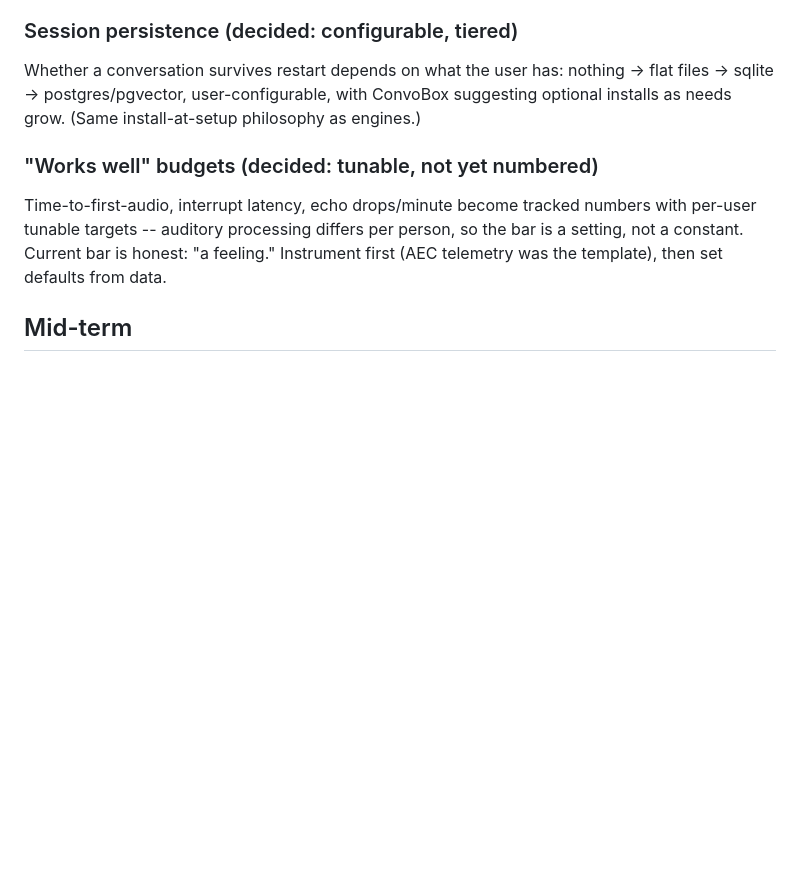
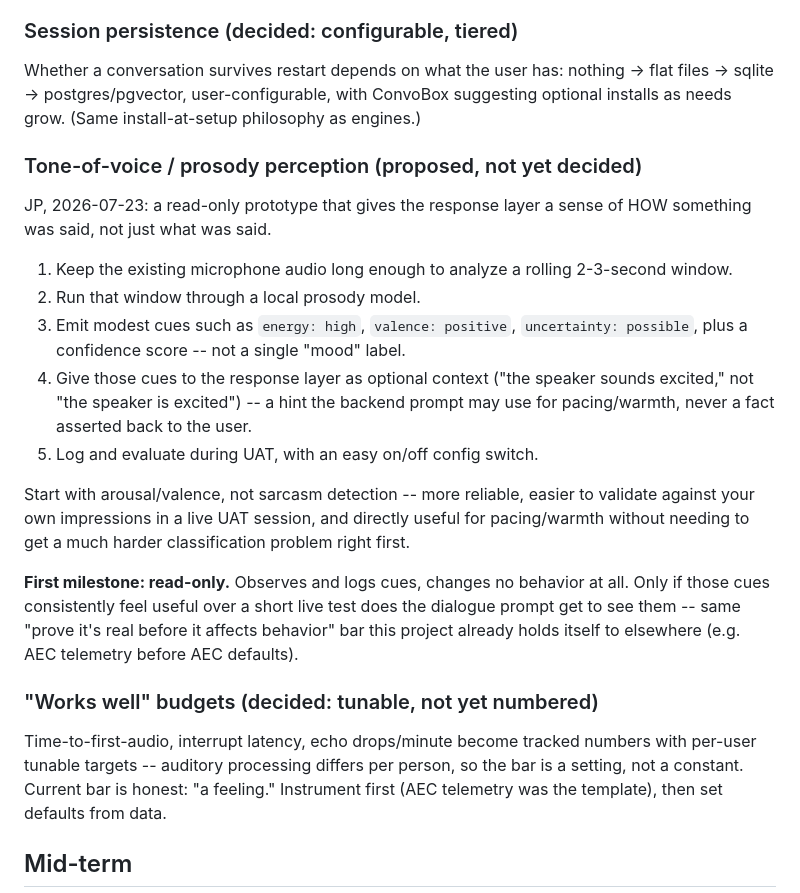
Before and after one commit to LegionForge/convobox, a Markdown page: docs/ROADMAP.md, the part around the change. GitHub-like rendering; blank space fills up the shorter version.

Commit message:
docs(roadmap): add tone-of-voice/prosody perception as a proposed idea
JP's suggestion for a future, read-only-first prototype: analyze a
rolling 2-3s window of mic audio through a local prosody model,
emitting modest arousal/valence cues (with confidence) as optional
context for the response layer -- never asserted back to the user as
fact. Starts with arousal/valence over sarcasm detection (more
reliable, easier to validate live). First milestone changes no
behavior at all; only feeds the dialogue prompt once cues prove
useful over a live UAT test.

Marked "proposed, not yet decided" -- distinct from this doc's other
"(decided)" entries.

Co-Authored-By: Claude Sonnet 5 <noreply@anthropic.com>

```diff
--- a/docs/ROADMAP.md
+++ b/docs/ROADMAP.md
@@ -133,6 +133,33 @@ nothing -> flat files -> sqlite -> postgres/pgvector, user-configurable,
 with ConvoBox suggesting optional installs as needs grow. (Same
 install-at-setup philosophy as engines.)
 
+### Tone-of-voice / prosody perception (proposed, not yet decided)
+JP, 2026-07-23: a read-only prototype that gives the response layer a
+sense of HOW something was said, not just what was said.
+
+1. Keep the existing microphone audio long enough to analyze a rolling
+   2-3-second window.
+2. Run that window through a local prosody model.
+3. Emit modest cues such as `energy: high`, `valence: positive`,
+   `uncertainty: possible`, plus a confidence score -- not a single
+   "mood" label.
+4. Give those cues to the response layer as optional context ("the
+   speaker sounds excited," not "the speaker is excited") -- a hint the
+   backend prompt may use for pacing/warmth, never a fact asserted back
+   to the user.
+5. Log and evaluate during UAT, with an easy on/off config switch.
+
+Start with arousal/valence, not sarcasm detection -- more reliable,
+easier to validate against your own impressions in a live UAT session,
+and directly useful for pacing/warmth without needing to get a much
+harder classification problem right first.
+
+**First milestone: read-only.** Observes and logs cues, changes no
+behavior at all. Only if those cues consistently feel useful over a
+short live test does the dialogue prompt get to see them -- same
+"prove it's real before it affects behavior" bar this project already
+holds itself to elsewhere (e.g. AEC telemetry before AEC defaults).
+
 ### "Works well" budgets (decided: tunable, not yet numbered)
 Time-to-first-audio, interrupt latency, echo drops/minute become
 tracked numbers with per-user tunable targets -- auditory processing
```
